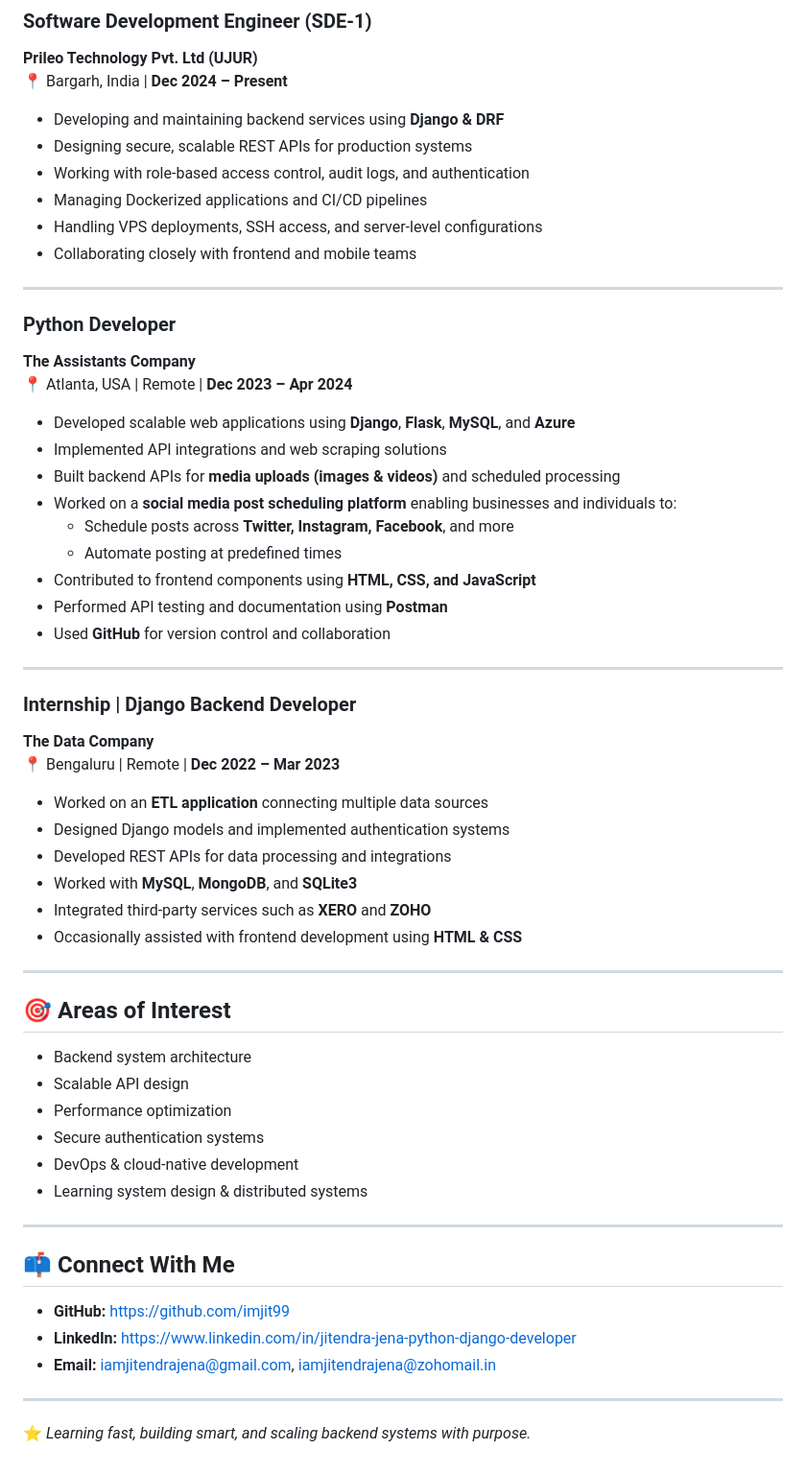
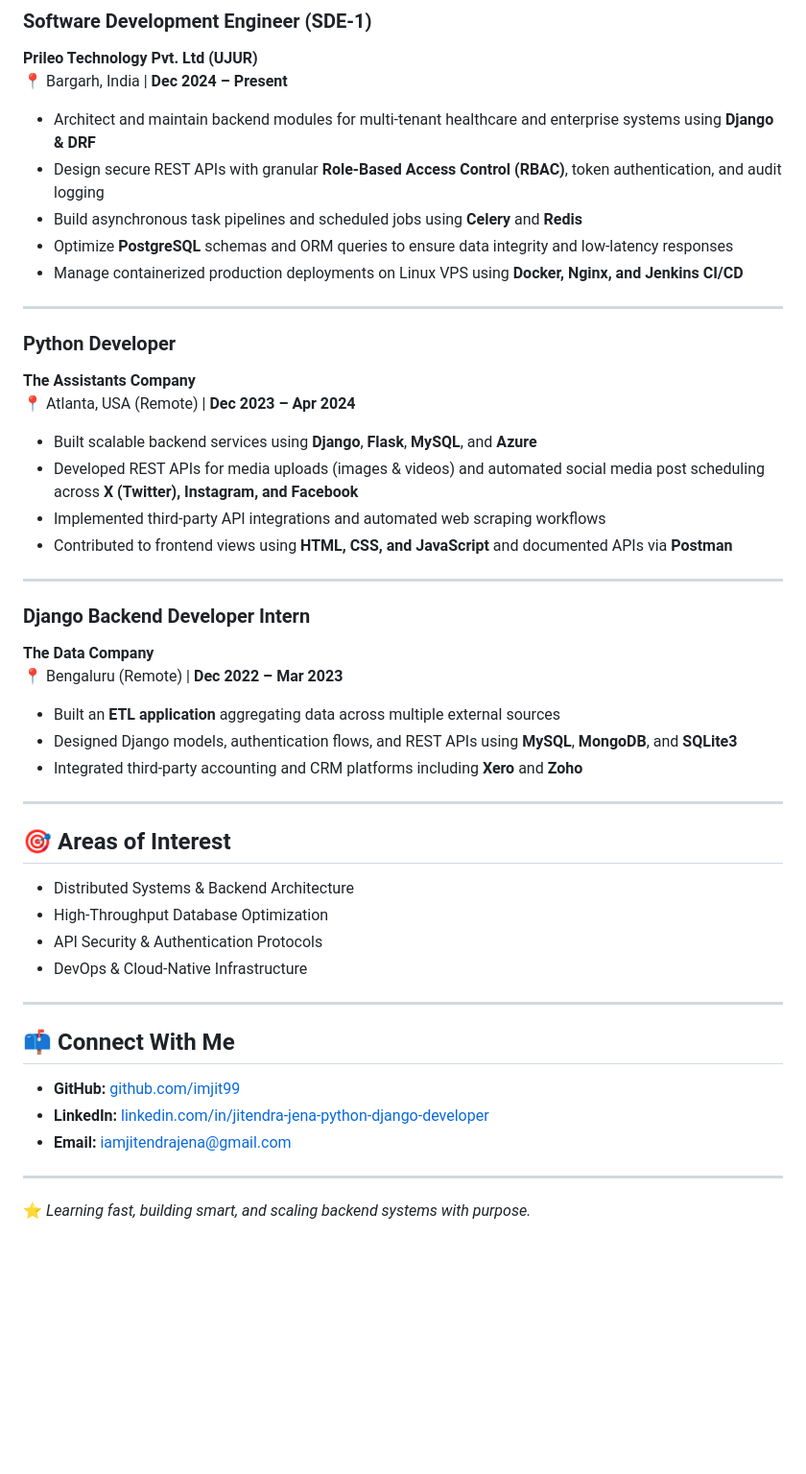
Before and after one commit to imjit99/imjit99, a Markdown page: README.md, the part around one of its changes. Shown at 96% size. Rendered like a GitHub page; blank space fills up the shorter version.

```diff
--- a/README.md
+++ b/README.md
@@ -73,60 +50,49 @@ I enjoy building reliable backend systems, improving performance, and learning s
 **Prileo Technology Pvt. Ltd (UJUR)**
 📍 Bargarh, India | **Dec 2024 – Present**
 
-- Developing and maintaining backend services using **Django & DRF**
-- Designing secure, scalable REST APIs for production systems
-- Working with role-based access control, audit logs, and authentication
-- Managing Dockerized applications and CI/CD pipelines
-- Handling VPS deployments, SSH access, and server-level configurations
-- Collaborating closely with frontend and mobile teams
+- Architect and maintain backend modules for multi-tenant healthcare and enterprise systems using **Django & DRF**
+- Design secure REST APIs with granular **Role-Based Access Control (RBAC)**, token authentication, and audit logging
+- Build asynchronous task pipelines and scheduled jobs using **Celery** and **Redis**
+- Optimize **PostgreSQL** schemas and ORM queries to ensure data integrity and low-latency responses
+- Manage containerized production deployments on Linux VPS using **Docker, Nginx, and Jenkins CI/CD**
 
 ---
 
 ### **Python Developer**
 **The Assistants Company**
-📍 Atlanta, USA | Remote | **Dec 2023 – Apr 2024**
+📍 Atlanta, USA (Remote) | **Dec 2023 – Apr 2024**
 
-- Developed scalable web applications using **Django**, **Flask**, **MySQL**, and **Azure**
-- Implemented API integrations and web scraping solutions
-- Built backend APIs for **media uploads (images & videos)** and scheduled processing
-- Worked on a **social media post scheduling platform** enabling businesses and individuals to:
-  - Schedule posts across **Twitter, Instagram, Facebook**, and more
-  - Automate posting at predefined times
-- Contributed to frontend components using **HTML, CSS, and JavaScript**
-- Performed API testing and documentation using **Postman**
-- Used **GitHub** for version control and collaboration
+- Built scalable backend services using **Django**, **Flask**, **MySQL**, and **Azure**
+- Developed REST APIs for media uploads (images & videos) and automated social media post scheduling across **X (Twitter), Instagram, and Facebook**
+- Implemented third-party API integrations and automated web scraping workflows
+- Contributed to frontend views using **HTML, CSS, and JavaScript** and documented APIs via **Postman**
 
 ---
 
-### **Internship | Django Backend Developer**
+### **Django Backend Developer Intern**
 **The Data Company**
-📍 Bengaluru | Remote | **Dec 2022 – Mar 2023**
+📍 Bengaluru (Remote) | **Dec 2022 – Mar 2023**
 
-- Worked on an **ETL application** connecting multiple data sources
-- Designed Django models and implemented authentication systems
-- Developed REST APIs for data processing and integrations
-- Worked with **MySQL**, **MongoDB**, and **SQLite3**
-- Integrated third-party services such as **XERO** and **ZOHO**
-- Occasionally assisted with frontend development using **HTML & CSS**
+- Built an **ETL application** aggregating data across multiple external sources
+- Designed Django models, authentication flows, and REST APIs using **MySQL**, **MongoDB**, and **SQLite3**
+- Integrated third-party accounting and CRM platforms including **Xero** and **Zoho**
 
 ---
 
 ## 🎯 Areas of Interest
 
-- Backend system architecture
-- Scalable API design
-- Performance optimization
-- Secure authentication systems
-- DevOps & cloud-native development
-- Learning system design & distributed systems
+- Distributed Systems & Backend Architecture
+- High-Throughput Database Optimization
+- API Security & Authentication Protocols
+- DevOps & Cloud-Native Infrastructure
 
 ---
 
 ## 📫 Connect With Me
 
-- **GitHub:** https://github.com/imjit99
-- **LinkedIn:** https://www.linkedin.com/in/jitendra-jena-python-django-developer
-- **Email:** iamjitendrajena@gmail.com, iamjitendrajena@zohomail.in
+- **GitHub:** [github.com/imjit99](https://github.com/imjit99)
+- **LinkedIn:** [linkedin.com/in/jitendra-jena-python-django-developer](https://www.linkedin.com/in/jitendra-jena-python-django-developer)
+- **Email:** [iamjitendrajena@gmail.com](mailto:iamjitendrajena@gmail.com)
 
 ---
 
```
Also changed, not shown: other parts of README.md (+27 -50 lines), profile.jpeg (added), profile.jpg (deleted).
